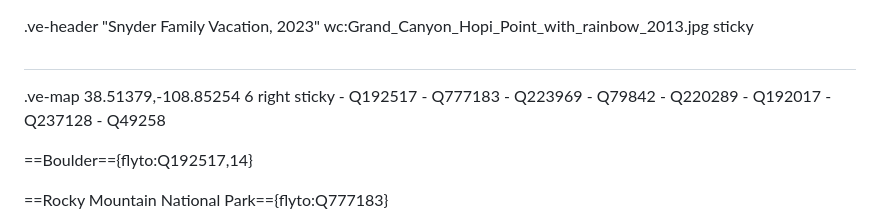
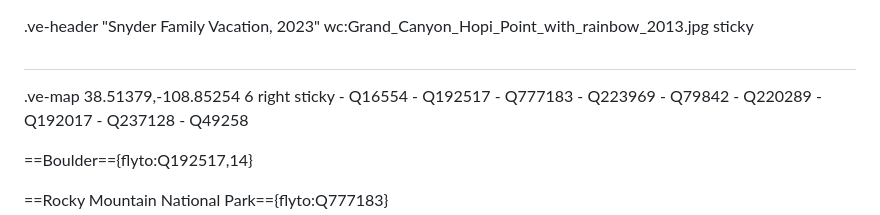
Before and after one commit to rsnyder/website, a Markdown page: vacation-2023/README.md, the part around the change. GitHub-like rendering.

Commit message:
API commit

```diff
--- a/vacation-2023/README.md
+++ b/vacation-2023/README.md
@@ -3,6 +3,7 @@
 ##
 
 .ve-map 38.51379,-108.85254 6 right sticky
+    - Q16554
     - Q192517
     - Q777183
     - Q223969
```
